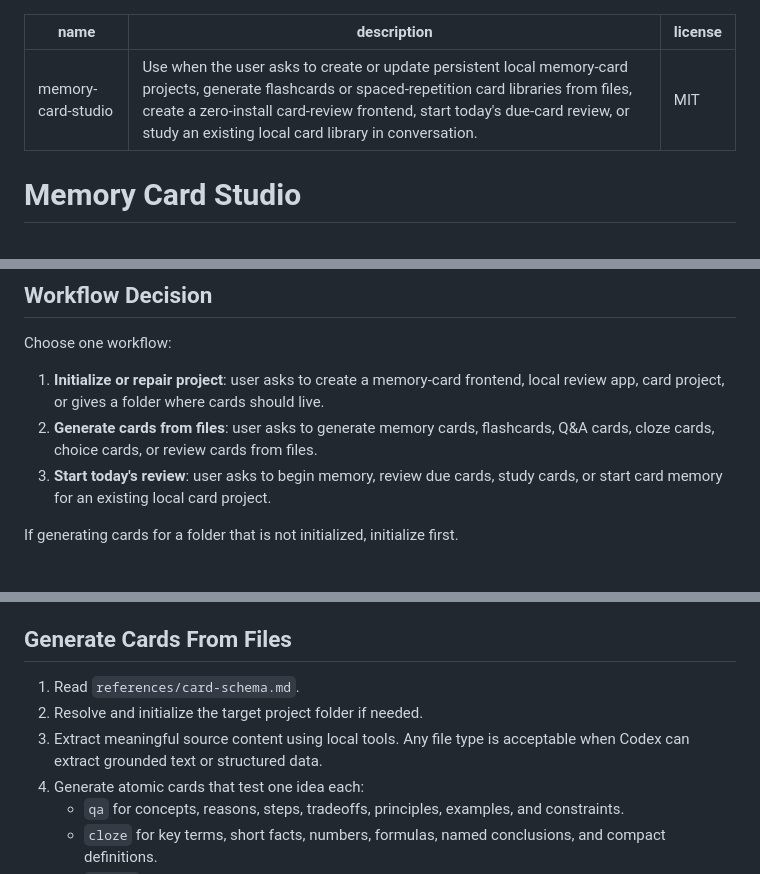
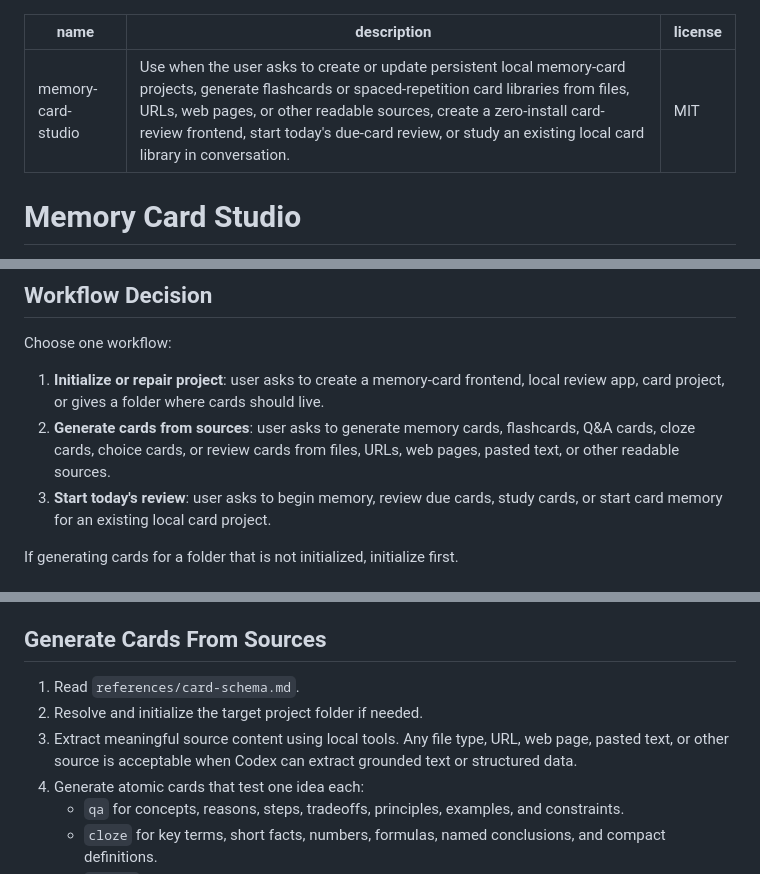
Before and after one commit to wuA-zs/memory-card-studio, a Markdown page: memory-card-studio/SKILL.md, 3 parts joined by grey strips. GitHub-like rendering.

```diff
--- a/memory-card-studio/SKILL.md
+++ b/memory-card-studio/SKILL.md
@@ -1,6 +1,6 @@
 ---
 name: memory-card-studio
-description: Use when the user asks to create or update persistent local memory-card projects, generate flashcards or spaced-repetition card libraries from files, create a zero-install card-review frontend, start today's due-card review, or study an existing local card library in conversation.
+description: Use when the user asks to create or update persistent local memory-card projects, generate flashcards or spaced-repetition card libraries from files, URLs, web pages, or other readable sources, create a zero-install card-review frontend, start today's due-card review, or study an existing local card library in conversation.
 license: MIT
 ---
 
@@ -35,7 +35,7 @@ Create local zero-install memory-card projects, generate grounded card libraries
 Choose one workflow:
 
 1. **Initialize or repair project**: user asks to create a memory-card frontend, local review app, card project, or gives a folder where cards should live.
-2. **Generate cards from files**: user asks to generate memory cards, flashcards, Q&A cards, cloze cards, choice cards, or review cards from files.
+2. **Generate cards from sources**: user asks to generate memory cards, flashcards, Q&A cards, cloze cards, choice cards, or review cards from files, URLs, web pages, pasted text, or other readable sources.
 3. **Start today's review**: user asks to begin memory, review due cards, study cards, or start card memory for an existing local card project.
 
 If generating cards for a folder that is not initialized, initialize first.
@@ -58,11 +58,11 @@ If generating cards for a folder that is not initialized, initialize first.
 7. Run `scripts/validate_project.py <target-folder>`.
 8. Report created files, repaired frontend files, preserved data files, and the absolute `index.html` link.
 
-## Generate Cards From Files
+## Generate Cards From Sources
 
 1. Read `references/card-schema.md`.
 2. Resolve and initialize the target project folder if needed.
-3. Extract meaningful source content using local tools. Any file type is acceptable when Codex can extract grounded text or structured data.
+3. Extract meaningful source content using local tools. Any file type, URL, web page, pasted text, or other source is acceptable when Codex can extract grounded text or structured data.
 4. Generate atomic cards that test one idea each:
    - `qa` for concepts, reasons, steps, tradeoffs, principles, examples, and constraints.
    - `cloze` for key terms, short facts, numbers, formulas, named conclusions, and compact definitions.
```
Also changed, not shown: README.md (+9 -3 lines).
